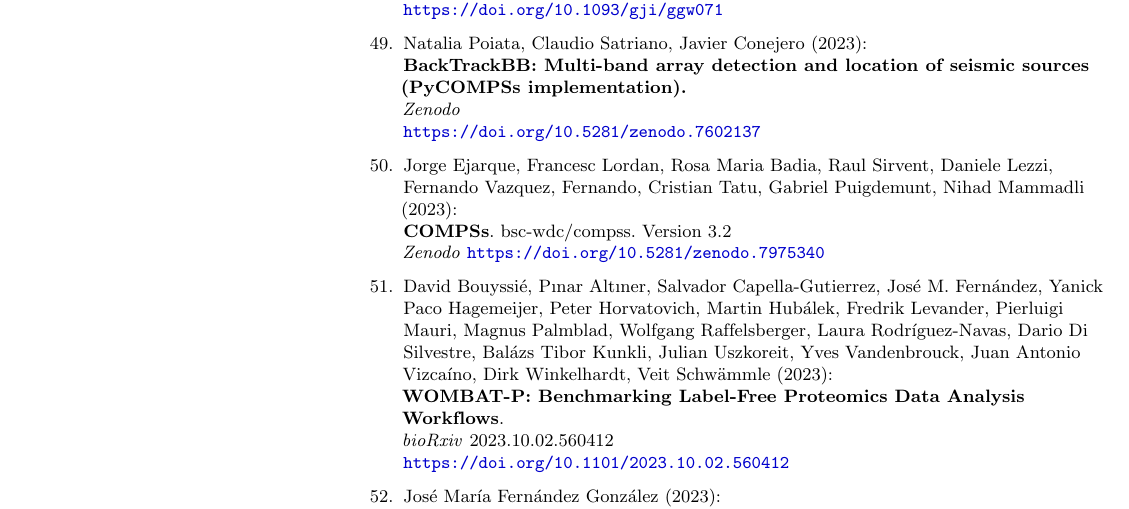
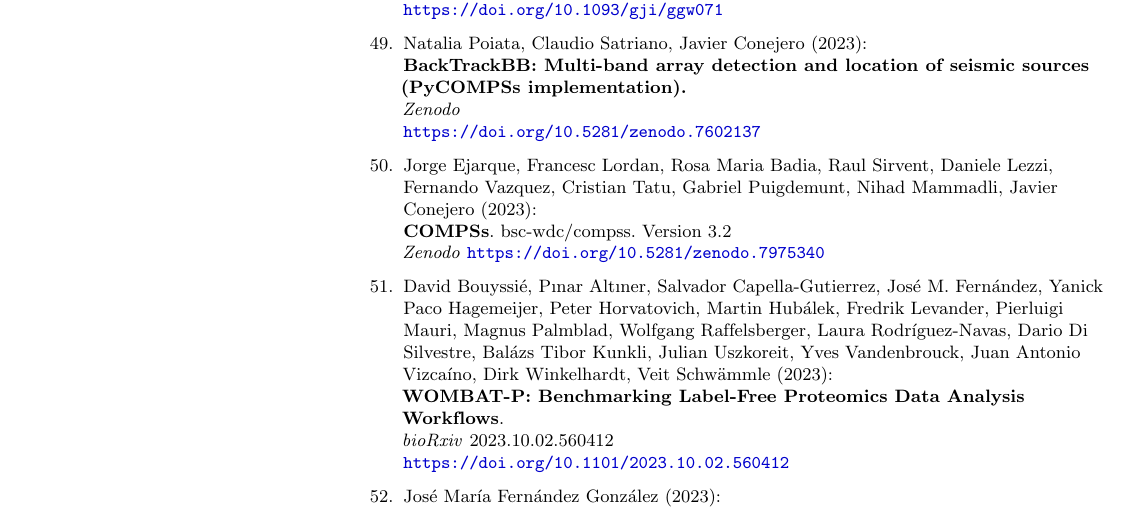
Before and after one commit to ResearchObject/workflow-run-crate-paper, a LaTeX document (wrroc.tex): part of page 32 of 37, cut so that both start at the same text. Compiled offline with pdfLaTeX.

Commit message:
Updates from Overleaf

```diff
--- a/wrroc.tex
+++ b/wrroc.tex
@@ -1655,7 +1655,7 @@
 \url{https://doi.org/10.5281/zenodo.7602137}
 
 \bibitem{Ejarque 2023}
-Jorge Ejarque, Francesc Lordan, Rosa Maria Badia, Raul Sirvent, Daniele Lezzi, Fernando Vazquez, Fernando, Cristian Tatu,  Gabriel Puigdemunt, Nihad Mammadli (2023):\\
+Jorge Ejarque, Francesc Lordan, Rosa Maria Badia, Raul Sirvent, Daniele Lezzi, Fernando Vazquez, Cristian Tatu,  Gabriel Puigdemunt, Nihad Mammadli, Javier Conejero (2023):\\
 \textbf{COMPSs}. bsc-wdc/compss. Version 3.2\\
 \emph{Zenodo}
 \url{https://doi.org/10.5281/zenodo.7975340}
```
